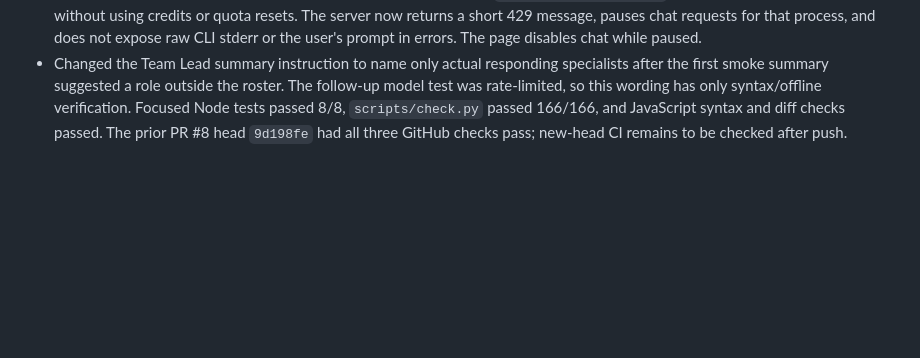
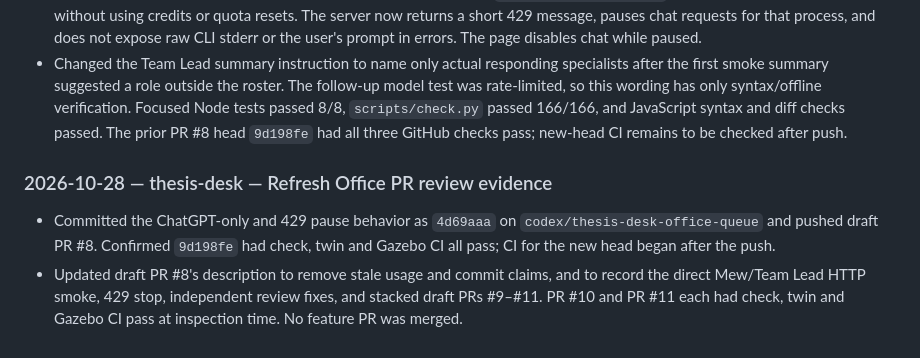
Before and after one commit to KobchokTime/Following-Mobile-Robot-in-Farm-Environment, a Markdown page: logs/codex.md, the part around the change. Drawn GitHub-style; blank space fills up the shorter version.

Commit message:
log: record Office chat verification and PR update

```diff
--- a/logs/codex.md
+++ b/logs/codex.md
@@ -292,3 +292,8 @@ Earlier history: `history-2026-10-16.md`.
 - On `codex/thesis-desk-office-queue` / draft PR #8, verified the Codex CLI is logged in using ChatGPT in the approved local execution context. The sandboxed terminal reported a separate `Not logged in` state, so the Office server was started under the account context for the smoke test. `GET /api/agents` returned `ready=true`; a Mew chat request returned HTTP 200 with a role-specific answer. A Team Lead request returned HTTP 200 with Mew and Krit as actual delegates.
 - Restricted Office readiness to the CLI's ChatGPT sign-in and removed API-key and alternate API-base environment variables from child Codex processes. A later Team Lead retry returned a CLI `429 Too Many Requests`; stopped all further model calls without using credits or quota resets. The server now returns a short 429 message, pauses chat requests for that process, and does not expose raw CLI stderr or the user's prompt in errors. The page disables chat while paused.
 - Changed the Team Lead summary instruction to name only actual responding specialists after the first smoke summary suggested a role outside the roster. The follow-up model test was rate-limited, so this wording has only syntax/offline verification. Focused Node tests passed 8/8, `scripts/check.py` passed 166/166, and JavaScript syntax and diff checks passed. The prior PR #8 head `9d198fe` had all three GitHub checks pass; new-head CI remains to be checked after push.
+
+### 2026-10-28 — thesis-desk — Refresh Office PR review evidence
+
+- Committed the ChatGPT-only and 429 pause behavior as `4d69aaa` on `codex/thesis-desk-office-queue` and pushed draft PR #8. Confirmed `9d198fe` had check, twin and Gazebo CI all pass; CI for the new head began after the push.
+- Updated draft PR #8's description to remove stale usage and commit claims, and to record the direct Mew/Team Lead HTTP smoke, 429 stop, independent review fixes, and stacked draft PRs #9–#11. PR #10 and PR #11 each had check, twin and Gazebo CI pass at inspection time. No feature PR was merged.
```
